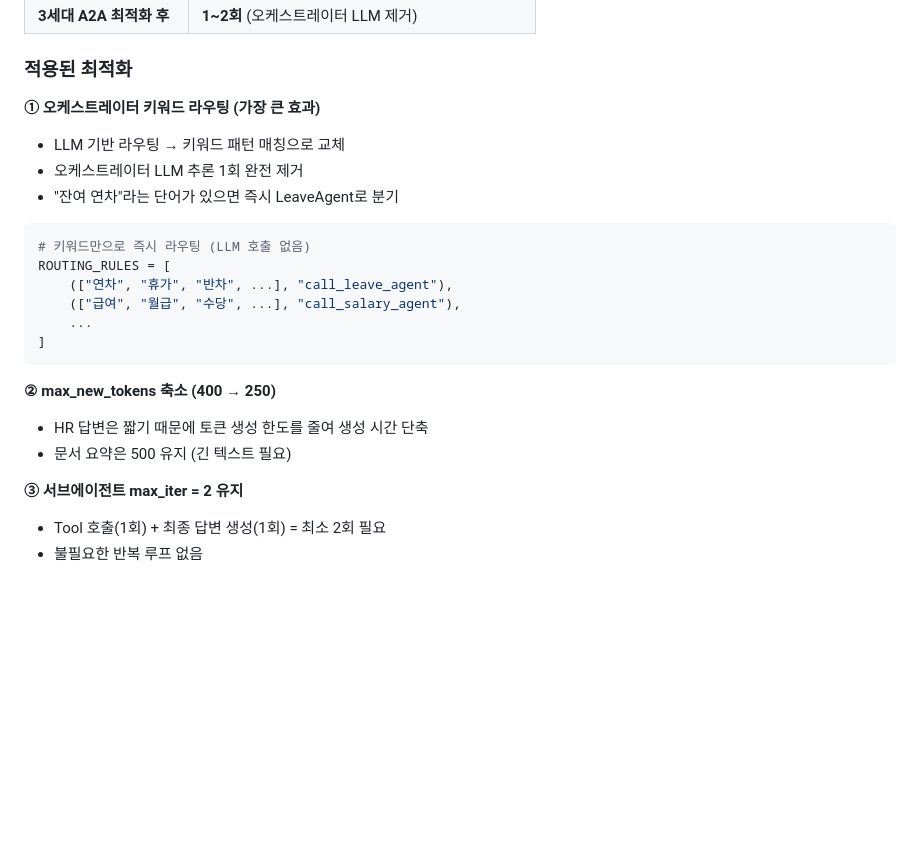
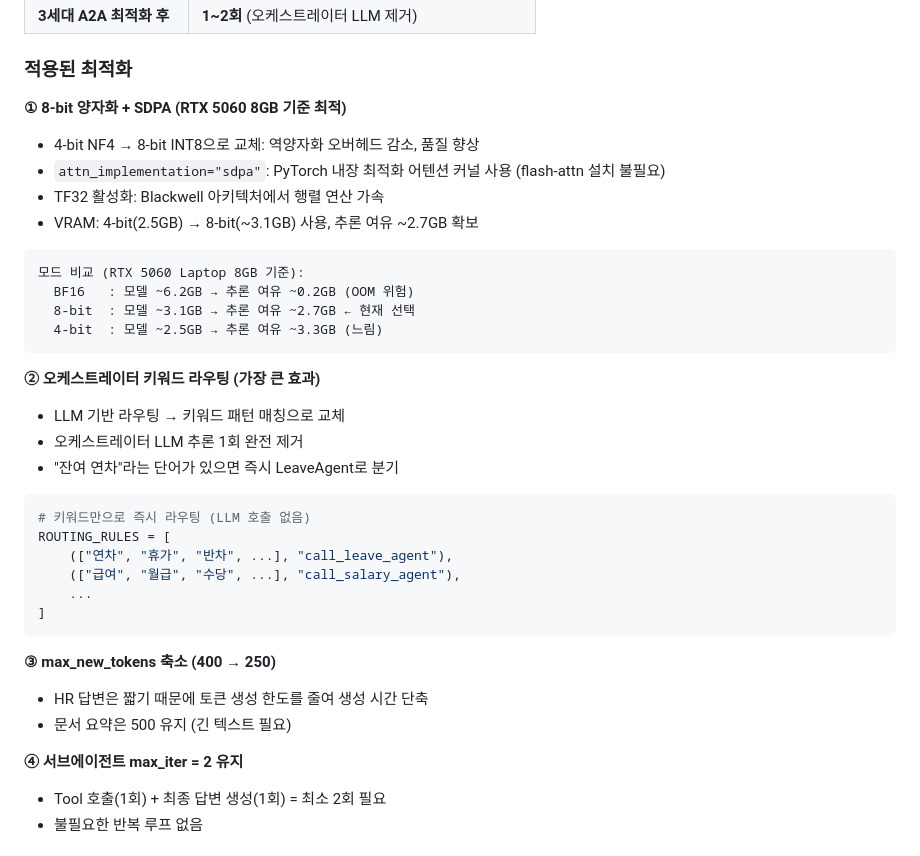
Before and after one commit to thdgkdud75/PeopleFlow, a Markdown page: AI_AGENT_GUIDE.md, the part around the change. GitHub-like rendering; blank space fills up the shorter version.

Commit message:
perf: RTX 5060 최적화 - 8-bit SDPA + TF32 + inference_mode
- 4-bit NF4 → 8-bit INT8: 역양자화 오버헤드 감소, 품질 향상
- attn_implementation="sdpa": PyTorch 내장 최적화 어텐션 적용
- TF32 활성화: Blackwell 아키텍처 행렬 연산 가속
- torch.no_grad → torch.inference_mode: 추론 전용 경량 컨텍스트
- VRAM 사용: 7.6GB(BF16) → 5.1GB(8-bit), 추론 여유 2.7GB 확보
- AI_AGENT_GUIDE.md: GPU별 모드 비교표 추가

Co-Authored-By: Claude Sonnet 4.6 <noreply@anthropic.com>

````diff
--- a/AI_AGENT_GUIDE.md
+++ b/AI_AGENT_GUIDE.md
@@ -267,7 +267,20 @@ A2A 구조는 에이전트가 여러 개라 LLM 추론이 여러 번 발생합
 
 ### 적용된 최적화
 
-**① 오케스트레이터 키워드 라우팅 (가장 큰 효과)**
+**① 8-bit 양자화 + SDPA (RTX 5060 8GB 기준 최적)**
+- 4-bit NF4 → 8-bit INT8으로 교체: 역양자화 오버헤드 감소, 품질 향상
+- `attn_implementation="sdpa"`: PyTorch 내장 최적화 어텐션 커널 사용 (flash-attn 설치 불필요)
+- TF32 활성화: Blackwell 아키텍처에서 행렬 연산 가속
+- VRAM: 4-bit(2.5GB) → 8-bit(~3.1GB) 사용, 추론 여유 ~2.7GB 확보
+
+```
+모드 비교 (RTX 5060 Laptop 8GB 기준):
+  BF16   : 모델 ~6.2GB → 추론 여유 ~0.2GB (OOM 위험)
+  8-bit  : 모델 ~3.1GB → 추론 여유 ~2.7GB ← 현재 선택
+  4-bit  : 모델 ~2.5GB → 추론 여유 ~3.3GB (느림)
+```
+
+**② 오케스트레이터 키워드 라우팅 (가장 큰 효과)**
 - LLM 기반 라우팅 → 키워드 패턴 매칭으로 교체
 - 오케스트레이터 LLM 추론 1회 완전 제거
 - "잔여 연차"라는 단어가 있으면 즉시 LeaveAgent로 분기
@@ -281,11 +294,11 @@ ROUTING_RULES = [
 ]
 ```
 
-**② max_new_tokens 축소 (400 → 250)**
+**③ max_new_tokens 축소 (400 → 250)**
 - HR 답변은 짧기 때문에 토큰 생성 한도를 줄여 생성 시간 단축
 - 문서 요약은 500 유지 (긴 텍스트 필요)
 
-**③ 서브에이전트 max_iter = 2 유지**
+**④ 서브에이전트 max_iter = 2 유지**
 - Tool 호출(1회) + 최종 답변 생성(1회) = 최소 2회 필요
 - 불필요한 반복 루프 없음
 
````
